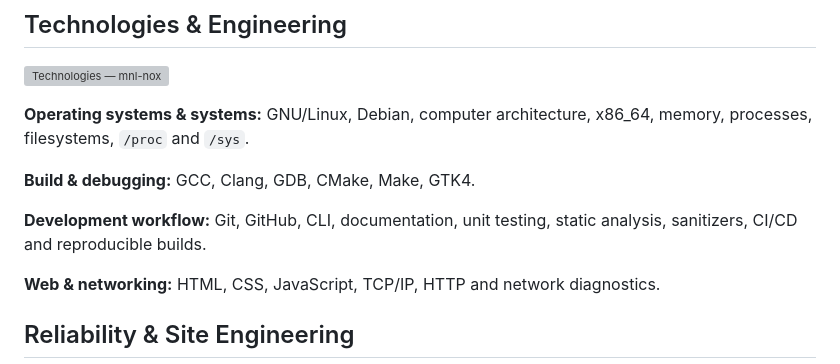
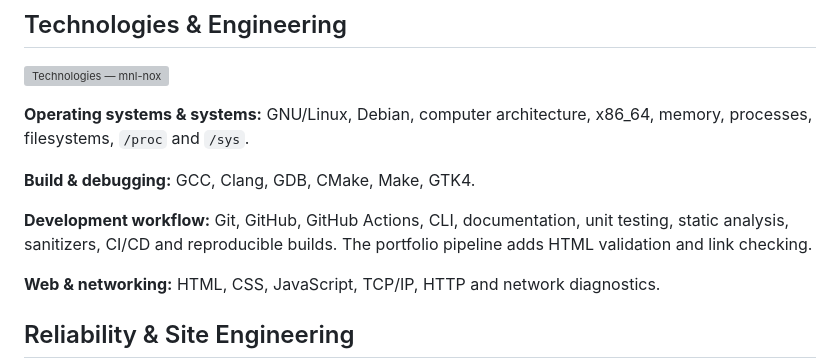
Before and after one commit to mnl-nox/mnl-nox, a Markdown page: README.md, the part around the change. GitHub-like rendering; grey boxes are pictures that could not be loaded.

Commit message:
docs: align engineering stack with site quality automation

```diff
--- a/README.md
+++ b/README.md
@@ -67,7 +67,7 @@ Alongside formal education, I maintain an independent Computer Science study pat
 
 **Build & debugging:** GCC, Clang, GDB, CMake, Make, GTK4.
 
-**Development workflow:** Git, GitHub, CLI, documentation, unit testing, static analysis, sanitizers, CI/CD and reproducible builds.
+**Development workflow:** Git, GitHub, GitHub Actions, CLI, documentation, unit testing, static analysis, sanitizers, CI/CD and reproducible builds. The portfolio pipeline adds HTML validation and link checking.
 
 **Web & networking:** HTML, CSS, JavaScript, TCP/IP, HTTP and network diagnostics.
 
```
